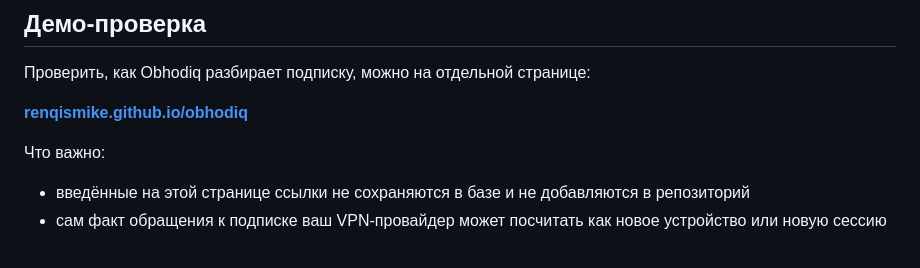
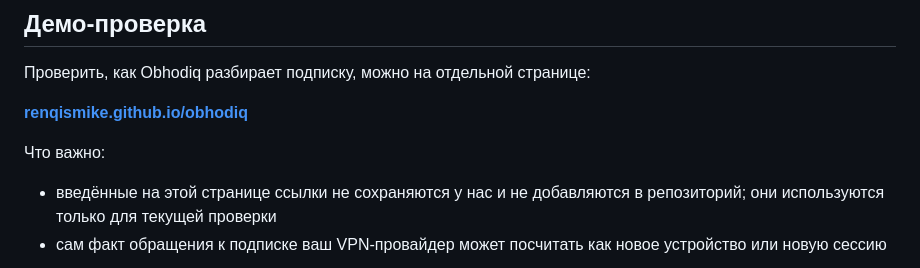
Before and after one commit to renqismike/obhodiq, a Markdown page: README.md, the part around the change. Rendered like a GitHub page.

Commit message:
Clarify demo storage wording

```diff
--- a/README.md
+++ b/README.md
@@ -14,7 +14,7 @@ Obhodiq — это дополнение для [Podkop](https://github.com/itdog
 
 Что важно:
 
-- введённые на этой странице ссылки не сохраняются в базе и не добавляются в репозиторий
+- введённые на этой странице ссылки не сохраняются у нас и не добавляются в репозиторий; они используются только для текущей проверки
 - сам факт обращения к подписке ваш VPN-провайдер может посчитать как новое устройство или новую сессию
 
 <p align="center">
```
